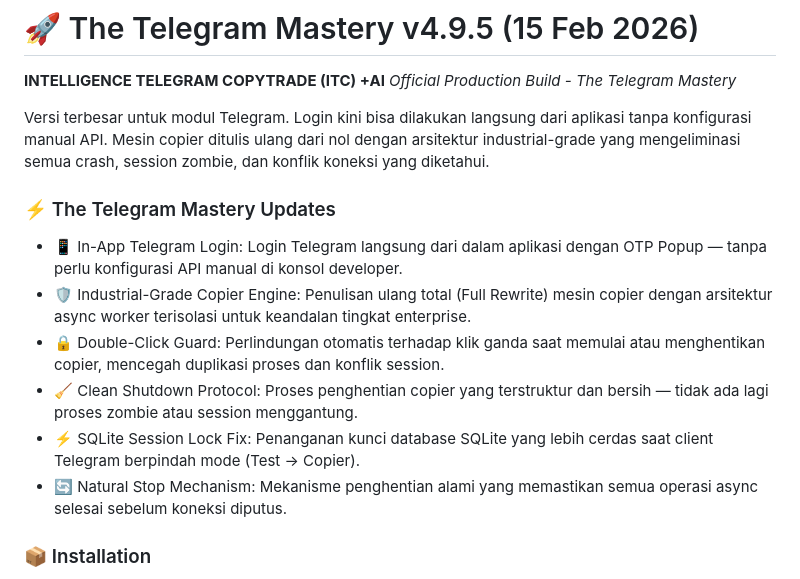
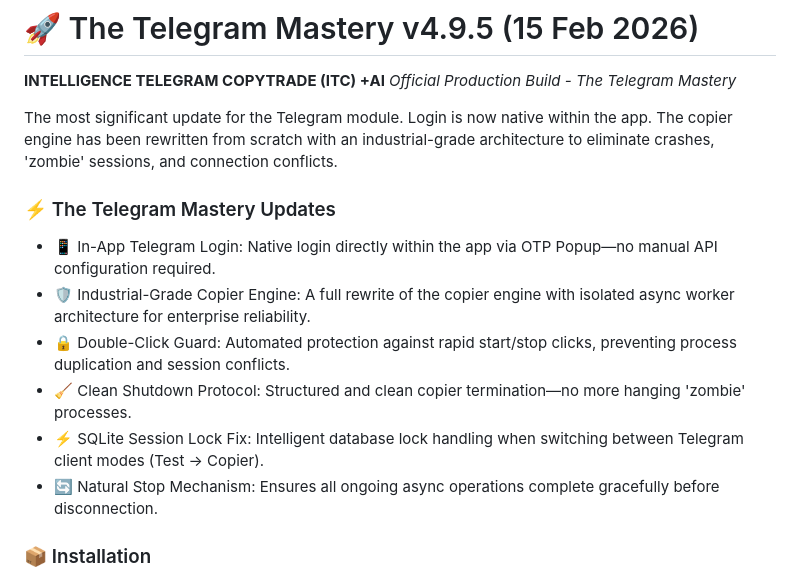
Before and after one commit to richkeyricks/ITC-FREE, a Markdown page: releases/v4.9.5.md, the part around the change. GitHub-like rendering.

Commit message:
Docs: Complete professional English translation for all releases, README, and RELEASE_NOTES

```diff
--- a/releases/v4.9.5.md
+++ b/releases/v4.9.5.md
@@ -7,15 +7,15 @@
 **INTELLIGENCE TELEGRAM COPYTRADE (ITC) +AI**
 *Official Production Build - The Telegram Mastery*
 
-Versi terbesar untuk modul Telegram. Login kini bisa dilakukan langsung dari aplikasi tanpa konfigurasi manual API. Mesin copier ditulis ulang dari nol dengan arsitektur industrial-grade yang mengeliminasi semua crash, session zombie, dan konflik koneksi yang diketahui.
+The most significant update for the Telegram module. Login is now native within the app. The copier engine has been rewritten from scratch with an industrial-grade architecture to eliminate crashes, 'zombie' sessions, and connection conflicts.
 
 ### ⚡ The Telegram Mastery Updates
-*   📱 In-App Telegram Login: Login Telegram langsung dari dalam aplikasi dengan OTP Popup — tanpa perlu konfigurasi API manual di konsol developer.
-*   🛡️ Industrial-Grade Copier Engine: Penulisan ulang total (Full Rewrite) mesin copier dengan arsitektur async worker terisolasi untuk keandalan tingkat enterprise.
-*   🔒 Double-Click Guard: Perlindungan otomatis terhadap klik ganda saat memulai atau menghentikan copier, mencegah duplikasi proses dan konflik session.
-*   🧹 Clean Shutdown Protocol: Proses penghentian copier yang terstruktur dan bersih — tidak ada lagi proses zombie atau session menggantung.
-*   ⚡ SQLite Session Lock Fix: Penanganan kunci database SQLite yang lebih cerdas saat client Telegram berpindah mode (Test → Copier).
-*   🔄 Natural Stop Mechanism: Mekanisme penghentian alami yang memastikan semua operasi async selesai sebelum koneksi diputus.
+*   📱 In-App Telegram Login: Native login directly within the app via OTP Popup—no manual API configuration required.
+*   🛡️ Industrial-Grade Copier Engine: A full rewrite of the copier engine with isolated async worker architecture for enterprise reliability.
+*   🔒 Double-Click Guard: Automated protection against rapid start/stop clicks, preventing process duplication and session conflicts.
+*   🧹 Clean Shutdown Protocol: Structured and clean copier termination—no more hanging 'zombie' processes.
+*   ⚡ SQLite Session Lock Fix: Intelligent database lock handling when switching between Telegram client modes (Test → Copier).
+*   🔄 Natural Stop Mechanism: Ensures all ongoing async operations complete gracefully before disconnection.
 
 ### 📦 Installation
 1.  **Download** the [**ITC_PRO_AI_Trading_Assistant_v4.9.5.zip**](https://github.com/richkeyricks/ITC-FREE/releases/download/v4.9.5/ITC_PRO_AI_Trading_Assistant_v4.9.5.zip) below.
```
Also changed, not shown: RELEASE_NOTES.md (+2 -2 lines).
